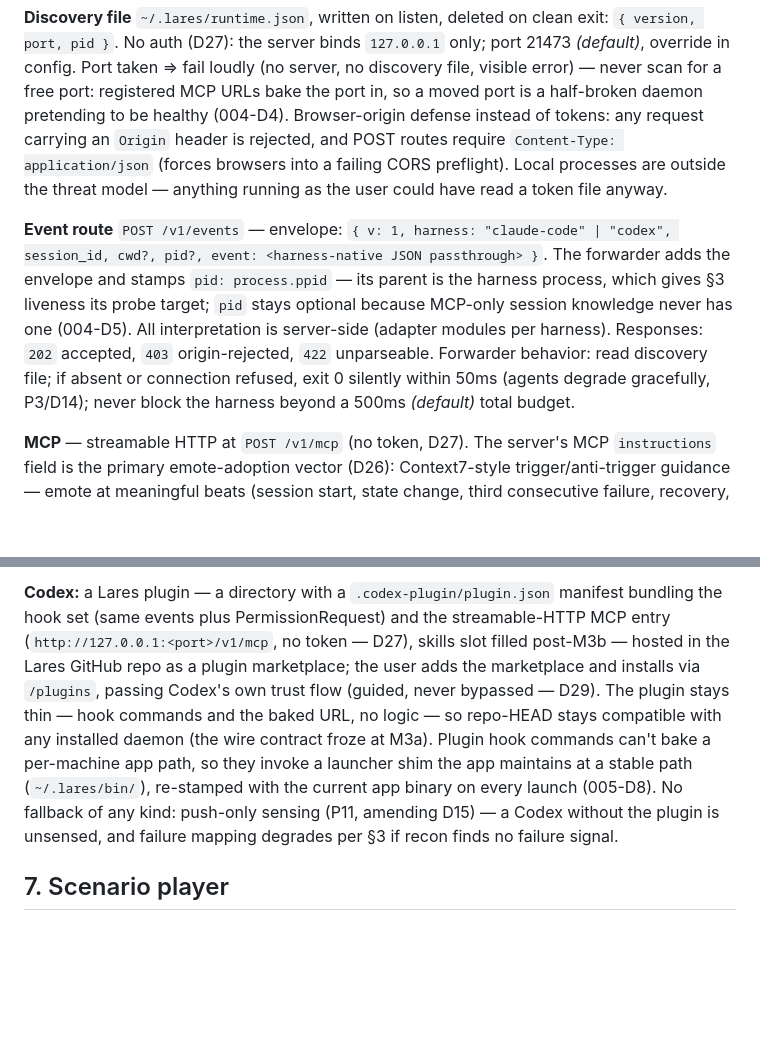
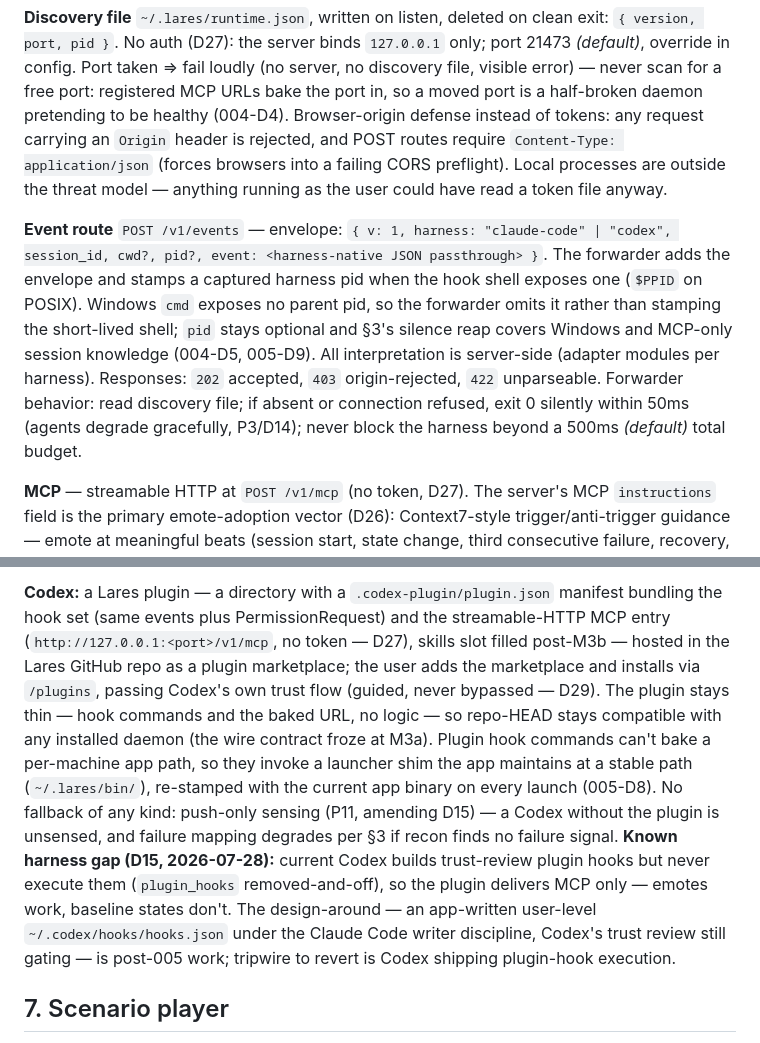
Before and after one commit to Xyri1/lares, a Markdown page: sdd/SPEC.md, 2 parts joined by grey strips. Drawn GitHub-style; blank space fills up the shorter version.

Commit message:
docs(sdd): record the Codex plugin-hooks gap at root (D15)
Live smoke proved Codex trust-reviews plugin hooks but never runs
them (plugin_hooks removed upstream). Plugin keeps MCP; the
user-level hooks.json writer is the recorded design-around for a
follow-up slice. 005 is frozen as implemented.

Co-Authored-By: Claude Fable 5 <noreply@anthropic.com>

```diff
--- a/sdd/SPEC.md
+++ b/sdd/SPEC.md
@@ -16,7 +16,7 @@ Module map (brain): `server/` (routes, MCP), `sessions/`, `affect/` (pure, zero
 
 **Discovery file** `~/.lares/runtime.json`, written on listen, deleted on clean exit: `{ version, port, pid }`. No auth (D27): the server binds `127.0.0.1` only; port 21473 *(default)*, override in config. Port taken ⇒ fail loudly (no server, no discovery file, visible error) — never scan for a free port: registered MCP URLs bake the port in, so a moved port is a half-broken daemon pretending to be healthy (004-D4). Browser-origin defense instead of tokens: any request carrying an `Origin` header is rejected, and POST routes require `Content-Type: application/json` (forces browsers into a failing CORS preflight). Local processes are outside the threat model — anything running as the user could have read a token file anyway.
 
-**Event route** `POST /v1/events` — envelope: `{ v: 1, harness: "claude-code" | "codex", session_id, cwd?, pid?, event: <harness-native JSON passthrough> }`. The forwarder adds the envelope and stamps `pid: process.ppid` — its parent is the harness process, which gives §3 liveness its probe target; `pid` stays optional because MCP-only session knowledge never has one (004-D5). All interpretation is server-side (adapter modules per harness). Responses: `202` accepted, `403` origin-rejected, `422` unparseable. Forwarder behavior: read discovery file; if absent or connection refused, exit 0 silently within 50ms (agents degrade gracefully, P3/D14); never block the harness beyond a 500ms *(default)* total budget.
+**Event route** `POST /v1/events` — envelope: `{ v: 1, harness: "claude-code" | "codex", session_id, cwd?, pid?, event: <harness-native JSON passthrough> }`. The forwarder adds the envelope and stamps a captured harness pid when the hook shell exposes one (`$PPID` on POSIX). Windows `cmd` exposes no parent pid, so the forwarder omits it rather than stamping the short-lived shell; `pid` stays optional and §3's silence reap covers Windows and MCP-only session knowledge (004-D5, 005-D9). All interpretation is server-side (adapter modules per harness). Responses: `202` accepted, `403` origin-rejected, `422` unparseable. Forwarder behavior: read discovery file; if absent or connection refused, exit 0 silently within 50ms (agents degrade gracefully, P3/D14); never block the harness beyond a 500ms *(default)* total budget.
 
 **MCP** — streamable HTTP at `POST /v1/mcp` (no token, D27). The server's MCP `instructions` field is the primary emote-adoption vector (D26): Context7-style trigger/anti-trigger guidance — emote at meaningful beats (session start, state change, third consecutive failure, recovery, completion), never per tool call — and tool descriptions are themselves written as triggers. Tools:
 - `emote(cue?, params?, intensity?, duration_s?, queue?, label?)` — the one expression tool, both branches (004-D2): exactly one of `cue` | `params`, both or neither ⇒ tool error. Cue branch: package cue, affect nudge `(Δv, Δa) · intensity` (§4). Params branch (freeform `{paramId: value}`): drives knobs directly, nudges nothing; `intensity` ignored-with-warning, `label` names the composition for `status()` and the authoring bridge. `queue` defaults true; false clears pending non-preempting expressions and plays this expression next.
@@ -89,5 +89,5 @@ Identity and `expressions` are renderer-neutral (P5). Import validation: schema
 
-**Codex:** a Lares plugin — a directory with a `.codex-plugin/plugin.json` manifest bundling the hook set (same events plus PermissionRequest) and the streamable-HTTP MCP entry (`http://127.0.0.1:<port>/v1/mcp`, no token — D27), skills slot filled post-M3b — hosted in the Lares GitHub repo as a plugin marketplace; the user adds the marketplace and installs via `/plugins`, passing Codex's own trust flow (guided, never bypassed — D29). The plugin stays thin — hook commands and the baked URL, no logic — so repo-HEAD stays compatible with any installed daemon (the wire contract froze at M3a). Plugin hook commands can't bake a per-machine app path, so they invoke a launcher shim the app maintains at a stable path (`~/.lares/bin/`), re-stamped with the current app binary on every launch (005-D8). No fallback of any kind: push-only sensing (P11, amending D15) — a Codex without the plugin is unsensed, and failure mapping degrades per §3 if recon finds no failure signal.
+**Codex:** a Lares plugin — a directory with a `.codex-plugin/plugin.json` manifest bundling the hook set (same events plus PermissionRequest) and the streamable-HTTP MCP entry (`http://127.0.0.1:<port>/v1/mcp`, no token — D27), skills slot filled post-M3b — hosted in the Lares GitHub repo as a plugin marketplace; the user adds the marketplace and installs via `/plugins`, passing Codex's own trust flow (guided, never bypassed — D29). The plugin stays thin — hook commands and the baked URL, no logic — so repo-HEAD stays compatible with any installed daemon (the wire contract froze at M3a). Plugin hook commands can't bake a per-machine app path, so they invoke a launcher shim the app maintains at a stable path (`~/.lares/bin/`), re-stamped with the current app binary on every launch (005-D8). No fallback of any kind: push-only sensing (P11, amending D15) — a Codex without the plugin is unsensed, and failure mapping degrades per §3 if recon finds no failure signal. **Known harness gap (D15, 2026-07-28):** current Codex builds trust-review plugin hooks but never execute them (`plugin_hooks` removed-and-off), so the plugin delivers MCP only — emotes work, baseline states don't. The design-around — an app-written user-level `~/.codex/hooks/hooks.json` under the Claude Code writer discipline, Codex's trust review still gating — is post-005 work; tripwire to revert is Codex shipping plugin-hook execution.
 
 ## 7. Scenario player
 
```
Also changed, not shown: other parts of sdd/SPEC.md (+1 -1 lines).
